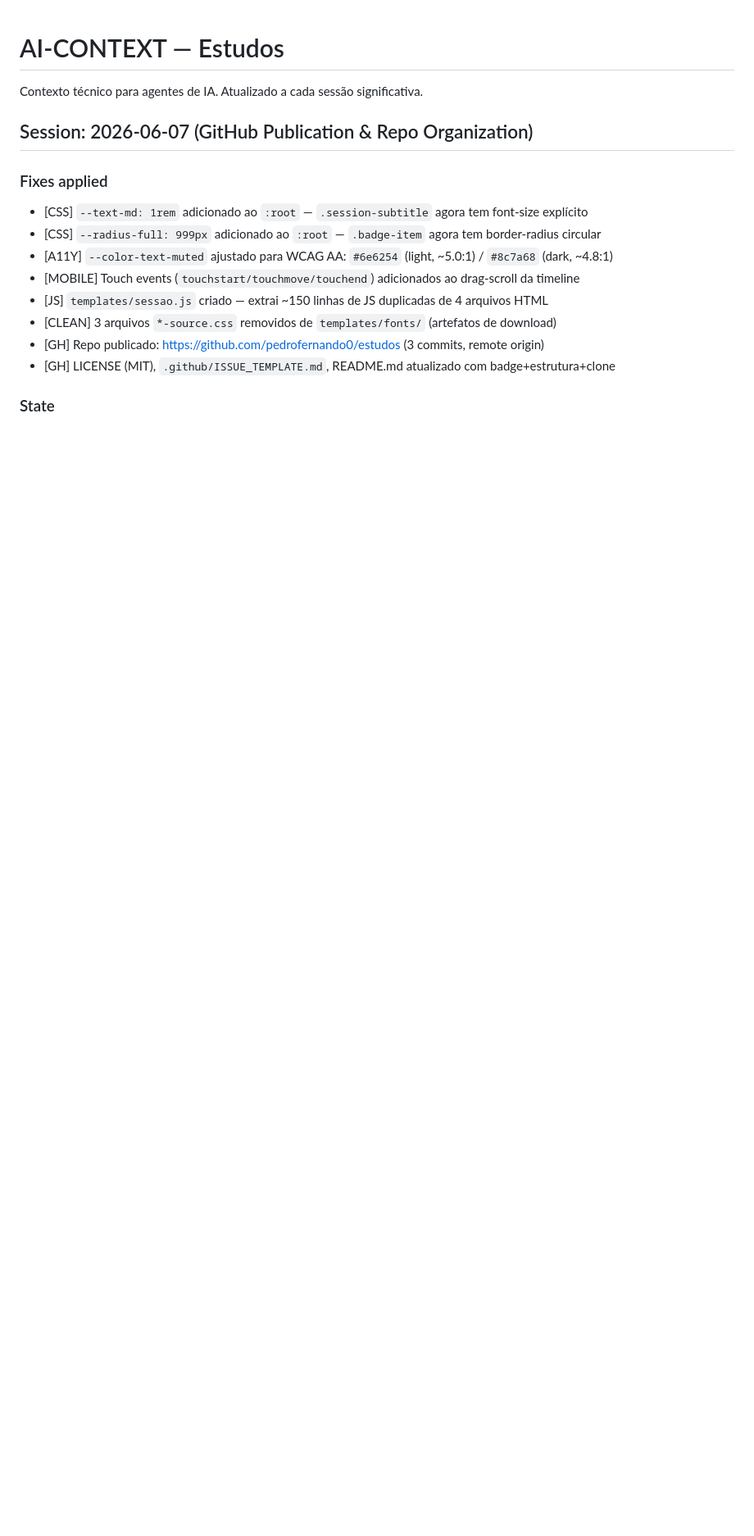
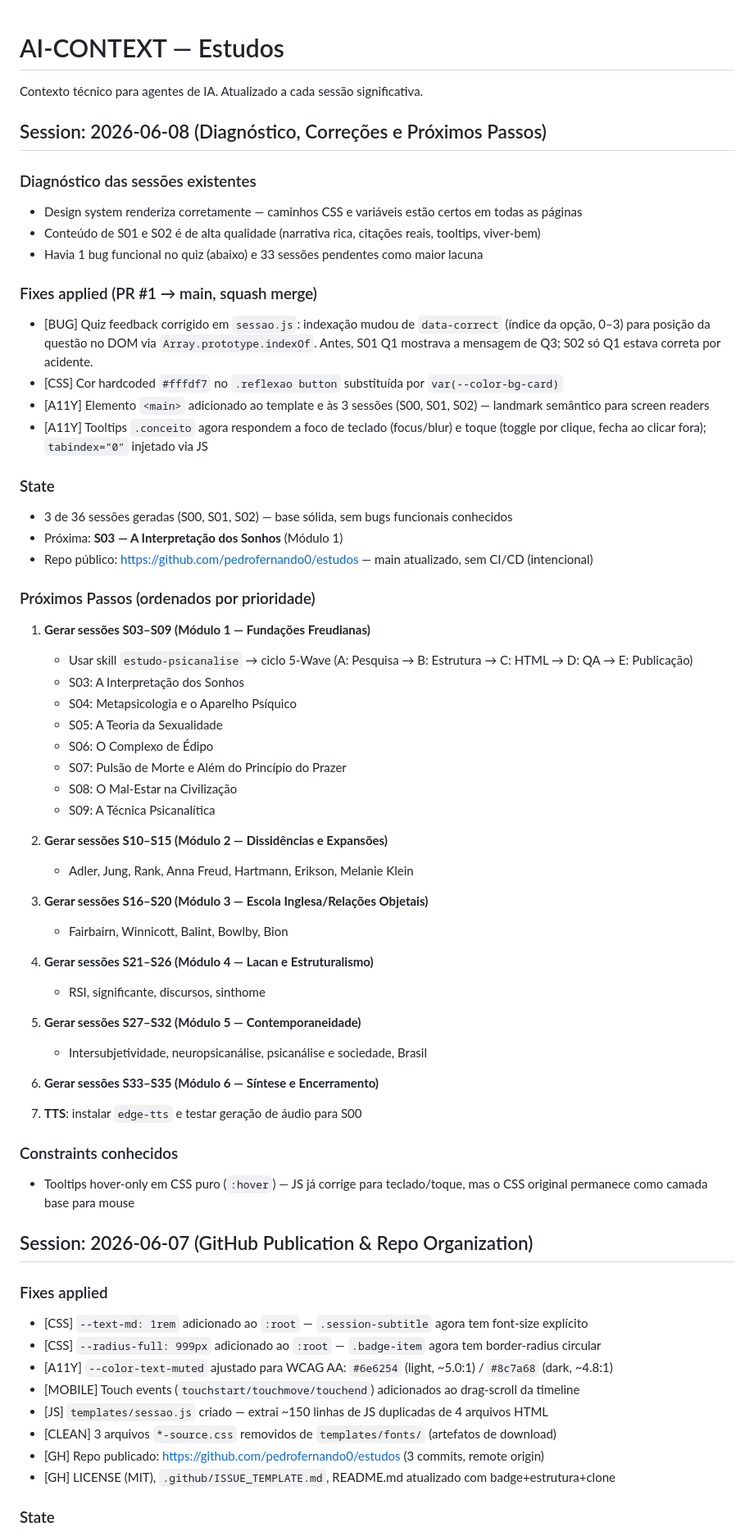
Before and after one commit to pedrofernando0/estudos, a Markdown page: AI-CONTEXT.md, the part around the change. Shown at 82% size. Rendered like a GitHub page; blank space fills up the shorter version.

Commit message:
docs: atualiza AI-CONTEXT com diagnóstico de 2026-06-08 e próximos passos
Registra os fixes do PR #1, estado atual do projeto (3/36 sessões,
sem bugs conhecidos) e roadmap ordenado das sessões S03–S35.

https://claude.ai/code/session_01KoNQHhZsGqXqBCfUSmoGUq

```diff
--- a/AI-CONTEXT.md
+++ b/AI-CONTEXT.md
@@ -1,6 +1,55 @@
 # AI-CONTEXT — Estudos
 
 Contexto técnico para agentes de IA. Atualizado a cada sessão significativa.
+
+## Session: 2026-06-08 (Diagnóstico, Correções e Próximos Passos)
+
+### Diagnóstico das sessões existentes
+- Design system renderiza corretamente — caminhos CSS e variáveis estão certos em todas as páginas
+- Conteúdo de S01 e S02 é de alta qualidade (narrativa rica, citações reais, tooltips, viver-bem)
+- Havia 1 bug funcional no quiz (abaixo) e 33 sessões pendentes como maior lacuna
+
+### Fixes applied (PR #1 → main, squash merge)
+- [BUG] Quiz feedback corrigido em `sessao.js`: indexação mudou de `data-correct` (índice da opção, 0–3) para posição da questão no DOM via `Array.prototype.indexOf`. Antes, S01 Q1 mostrava a mensagem de Q3; S02 só Q1 estava correta por acidente.
+- [CSS] Cor hardcoded `#fffdf7` no `.reflexao button` substituída por `var(--color-bg-card)`
+- [A11Y] Elemento `<main>` adicionado ao template e às 3 sessões (S00, S01, S02) — landmark semântico para screen readers
+- [A11Y] Tooltips `.conceito` agora respondem a foco de teclado (focus/blur) e toque (toggle por clique, fecha ao clicar fora); `tabindex="0"` injetado via JS
+
+### State
+- 3 de 36 sessões geradas (S00, S01, S02) — base sólida, sem bugs funcionais conhecidos
+- Próxima: **S03 — A Interpretação dos Sonhos** (Módulo 1)
+- Repo público: https://github.com/pedrofernando0/estudos — main atualizado, sem CI/CD (intencional)
+
+### Próximos Passos (ordenados por prioridade)
+
+1. **Gerar sessões S03–S09 (Módulo 1 — Fundações Freudianas)**
+   - Usar skill `estudo-psicanalise` → ciclo 5-Wave (A: Pesquisa → B: Estrutura → C: HTML → D: QA → E: Publicação)
+   - S03: A Interpretação dos Sonhos
+   - S04: Metapsicologia e o Aparelho Psíquico
+   - S05: A Teoria da Sexualidade
+   - S06: O Complexo de Édipo
+   - S07: Pulsão de Morte e Além do Princípio do Prazer
+   - S08: O Mal-Estar na Civilização
+   - S09: A Técnica Psicanalítica
+
+2. **Gerar sessões S10–S15 (Módulo 2 — Dissidências e Expansões)**
+   - Adler, Jung, Rank, Anna Freud, Hartmann, Erikson, Melanie Klein
+
+3. **Gerar sessões S16–S20 (Módulo 3 — Escola Inglesa/Relações Objetais)**
+   - Fairbairn, Winnicott, Balint, Bowlby, Bion
+
+4. **Gerar sessões S21–S26 (Módulo 4 — Lacan e Estruturalismo)**
+   - RSI, significante, discursos, sinthome
+
+5. **Gerar sessões S27–S32 (Módulo 5 — Contemporaneidade)**
+   - Intersubjetividade, neuropsicanálise, psicanálise e sociedade, Brasil
+
+6. **Gerar sessões S33–S35 (Módulo 6 — Síntese e Encerramento)**
+
+7. **TTS**: instalar `edge-tts` e testar geração de áudio para S00
+
+### Constraints conhecidos
+- Tooltips hover-only em CSS puro (`:hover`) — JS já corrige para teclado/toque, mas o CSS original permanece como camada base para mouse
 
 ## Session: 2026-06-07 (GitHub Publication & Repo Organization)
 
```
